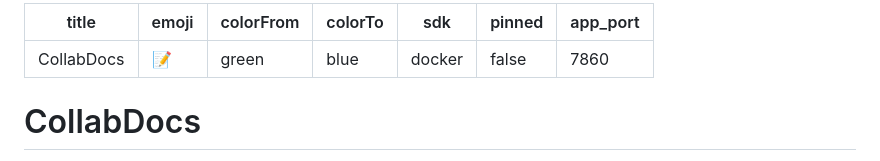
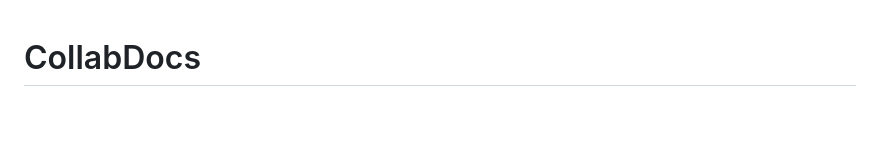
Before and after one commit to sumeet1212khatri/CollabDocs, a Markdown page: README.md, the part around the change. Rendered like a GitHub page; blank space fills up the shorter version.

```diff
--- a/README.md
+++ b/README.md
@@ -1,12 +1,4 @@
----
-title: CollabDocs
-emoji: 📝
-colorFrom: green
-colorTo: blue
-sdk: docker
-pinned: false
-app_port: 7860
----
+
 
 # CollabDocs
 
```
